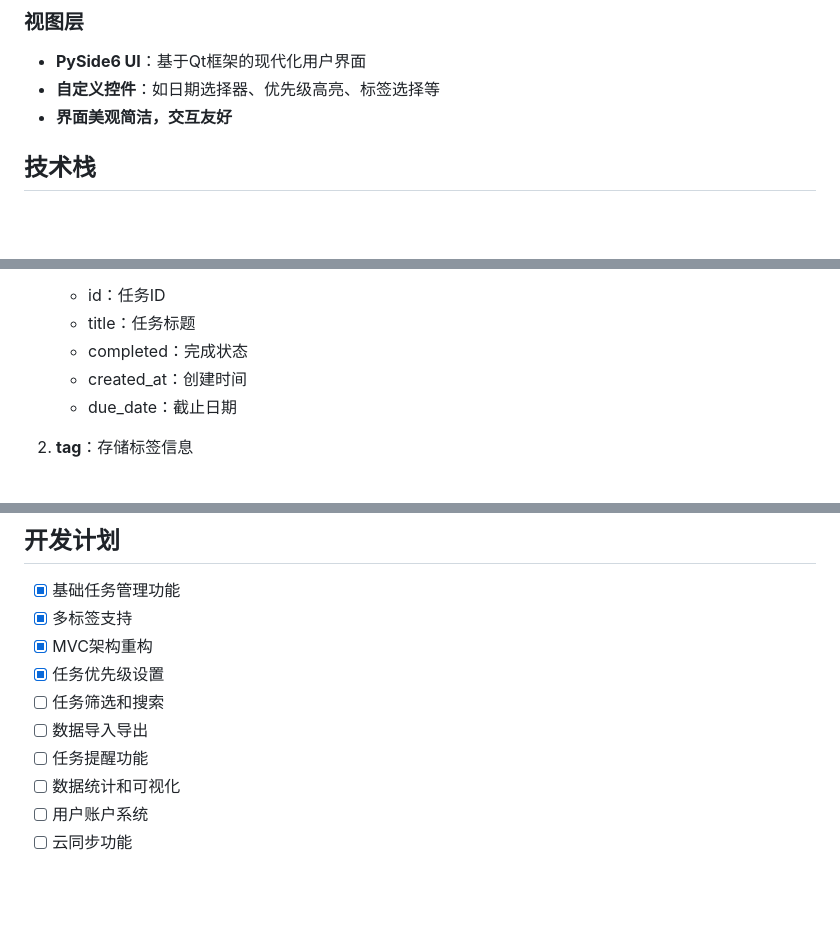
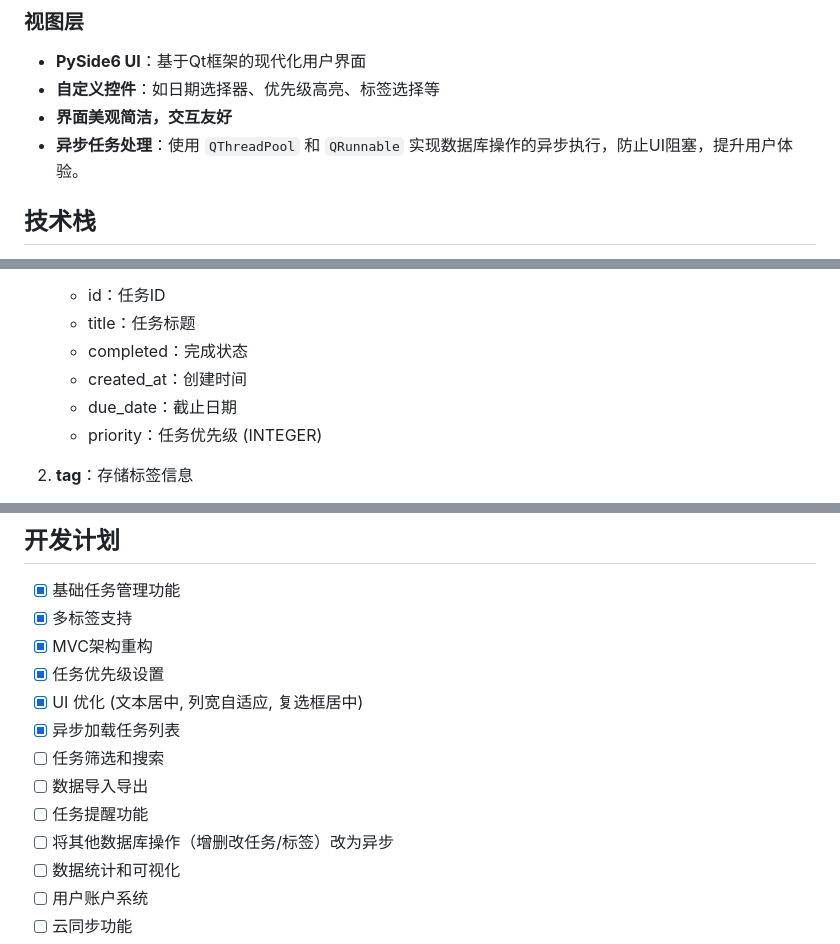
Before and after one commit to boomytc/TaskMoment, a Markdown page: README.md, 3 parts joined by grey strips. Rendered like a GitHub page; blank space fills up the shorter version.

```diff
--- a/README.md
+++ b/README.md
@@ -95,6 +99,7 @@ python main.py
 - **PySide6 UI**：基于Qt框架的现代化用户界面
 - **自定义控件**：如日期选择器、优先级高亮、标签选择等
 - **界面美观简洁，交互友好**
+- **异步任务处理**：使用 `QThreadPool` 和 `QRunnable` 实现数据库操作的异步执行，防止UI阻塞，提升用户体验。
 
 ## 技术栈
 
@@ -186,6 +191,7 @@ TaskMoment 使用 SQLite 数据库存储数据，主要包含以下表：
    - completed：完成状态
    - created_at：创建时间
    - due_date：截止日期
+   - priority：任务优先级 (INTEGER)
 
 2. **tag**：存储标签信息
    - id：标签ID
@@ -201,9 +207,12 @@ TaskMoment 使用 SQLite 数据库存储数据，主要包含以下表：
 - [x] 多标签支持
 - [x] MVC架构重构
 - [x] 任务优先级设置
+- [x] UI 优化 (文本居中, 列宽自适应, 复选框居中)
+- [x] 异步加载任务列表
 - [ ] 任务筛选和搜索
 - [ ] 数据导入导出
 - [ ] 任务提醒功能
+- [ ] 将其他数据库操作（增删改任务/标签）改为异步
 - [ ] 数据统计和可视化
 - [ ] 用户账户系统
 - [ ] 云同步功能
```
Also changed, not shown: other parts of README.md (+9 -5 lines).
